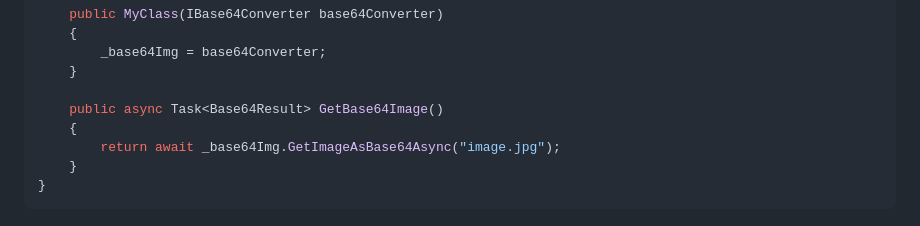
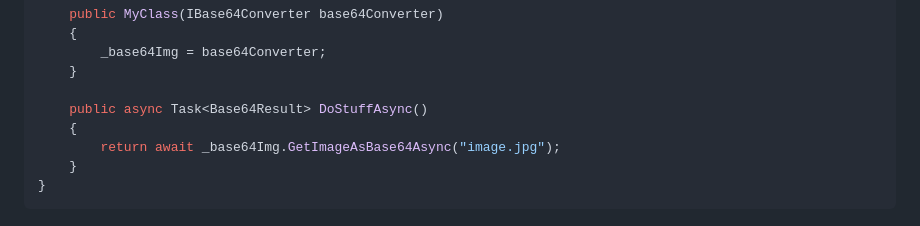
Before and after one commit to asifbacchus/ABSolutions.ImageToBase64, a Markdown page: Documentation/topics/Library_Quickstart.md, the part around the change. Rendered like a GitHub page.

Commit message:
refactor(docs): Clarify quickstart result code

```diff
--- a/Documentation/topics/Library_Quickstart.md
+++ b/Documentation/topics/Library_Quickstart.md
@@ -52,7 +52,7 @@ public class MyClass
         _base64Img = base64Converter;
     }
 
-    public async Task<Base64Result> GetBase64Image()
+    public async Task<Base64Result> DoStuffAsync()
     {
         return await _base64Img.GetImageAsBase64Async("image.jpg");
     }
```
